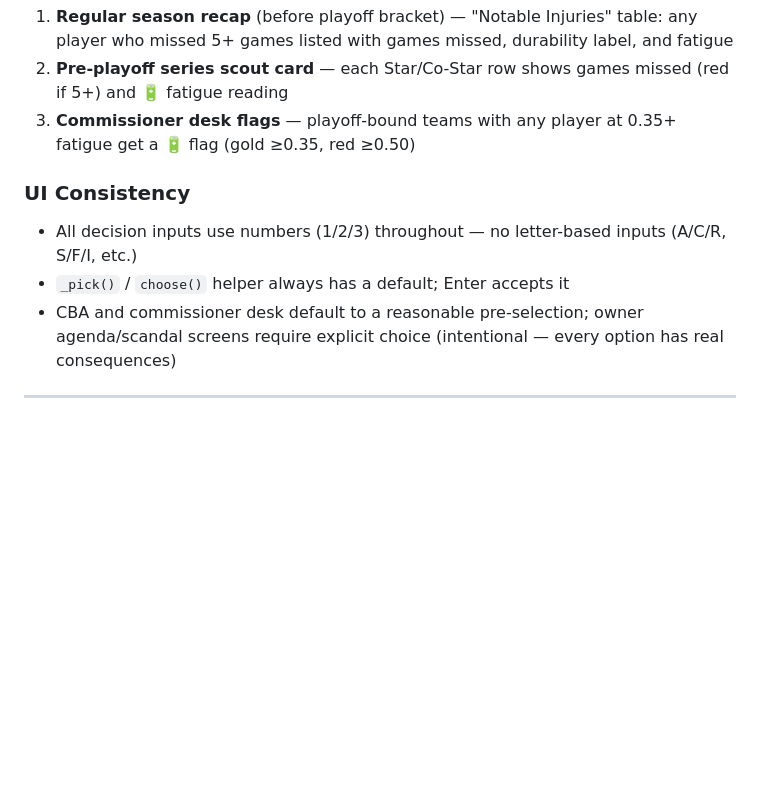
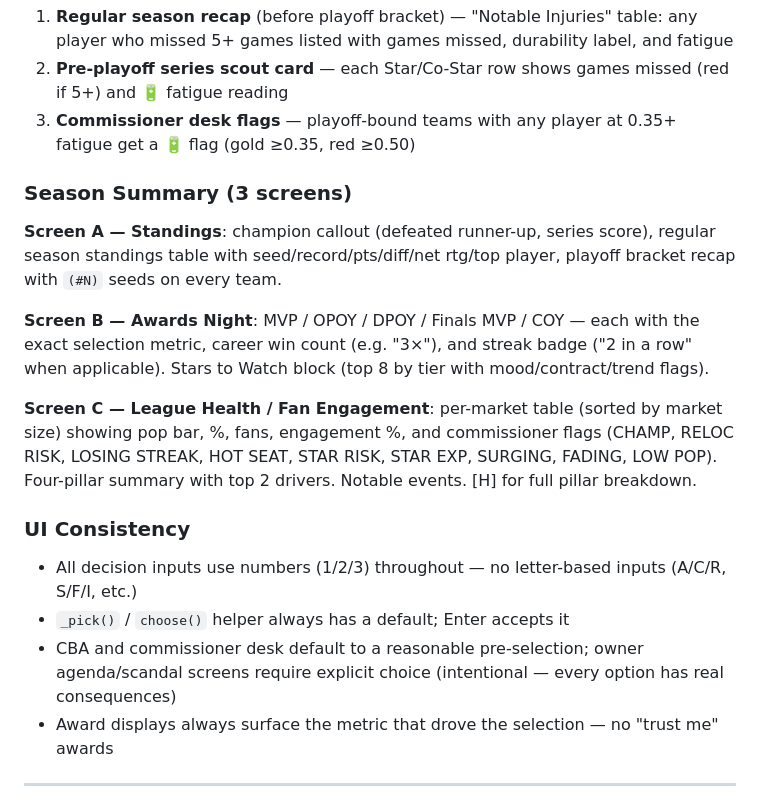
Before and after one commit to fakeronjan/fakebasketball, a Markdown page: NOTES.md, the part around one of its changes. Drawn GitHub-style; blank space fills up the shorter version.

```diff
--- a/NOTES.md
+++ b/NOTES.md
@@ -111,10 +124,18 @@ Three places surface the system during play:
 2. **Pre-playoff series scout card** — each Star/Co-Star row shows games missed (red if 5+) and 🔋 fatigue reading
 3. **Commissioner desk flags** — playoff-bound teams with any player at 0.35+ fatigue get a 🔋 flag (gold ≥0.35, red ≥0.50)
 
+### Season Summary (3 screens)
+**Screen A — Standings**: champion callout (defeated runner-up, series score), regular season standings table with seed/record/pts/diff/net rtg/top player, playoff bracket recap with `(#N)` seeds on every team.
+
+**Screen B — Awards Night**: MVP / OPOY / DPOY / Finals MVP / COY — each with the exact selection metric, career win count (e.g. "3×"), and streak badge ("2 in a row" when applicable). Stars to Watch block (top 8 by tier with mood/contract/trend flags).
+
+**Screen C — League Health / Fan Engagement**: per-market table (sorted by market size) showing pop bar, %, fans, engagement %, and commissioner flags (CHAMP, RELOC RISK, LOSING STREAK, HOT SEAT, STAR RISK, STAR EXP, SURGING, FADING, LOW POP). Four-pillar summary with top 2 drivers. Notable events. [H] for full pillar breakdown.
+
 ### UI Consistency
 - All decision inputs use numbers (1/2/3) throughout — no letter-based inputs (A/C/R, S/F/I, etc.)
 - `_pick()` / `choose()` helper always has a default; Enter accepts it
 - CBA and commissioner desk default to a reasonable pre-selection; owner agenda/scandal screens require explicit choice (intentional — every option has real consequences)
+- Award displays always surface the metric that drove the selection — no "trust me" awards
 
 ---
 
```
Also changed, not shown: other parts of NOTES.md (+24 -5 lines), devlog/2026-04-26 coach system and ui polish.md (added, +81 -0 lines), devlog/2026-04-26 revision backlog.md (added, +112 -0 lines).
